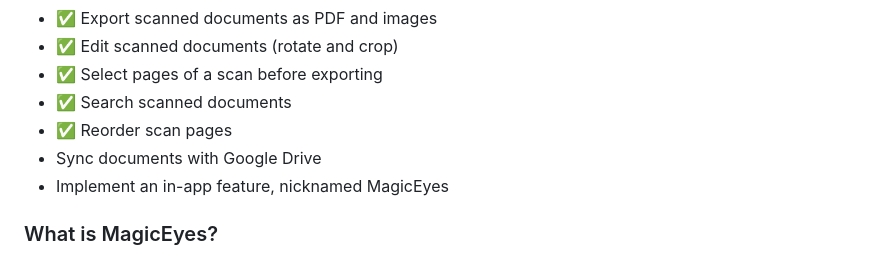
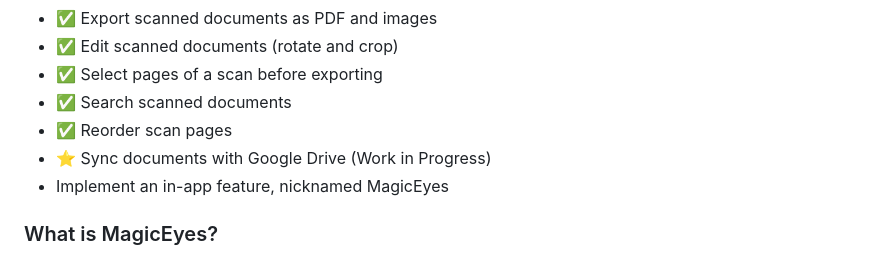
Before and after one commit to KaungZinLin/SuperScan, a Markdown page: README.md, the part around the change. GitHub-like rendering.

```diff
--- a/README.md
+++ b/README.md
@@ -33,7 +33,7 @@ Although there are many alternatives that exist, mosty notably CamScanner, I've
 - ✅ Select pages of a scan before exporting
 - ✅ Search scanned documents
 - ✅ Reorder scan pages
-- Sync documents with Google Drive
+- ⭐ Sync documents with Google Drive (Work in Progress)
 - Implement an in-app feature, nicknamed MagicEyes
 ### What is MagicEyes?
 MagicEyes is a set of AI and algorithm-based features that improves the experience of SuperScan. In MagicEyes, you get the ability to:
```
